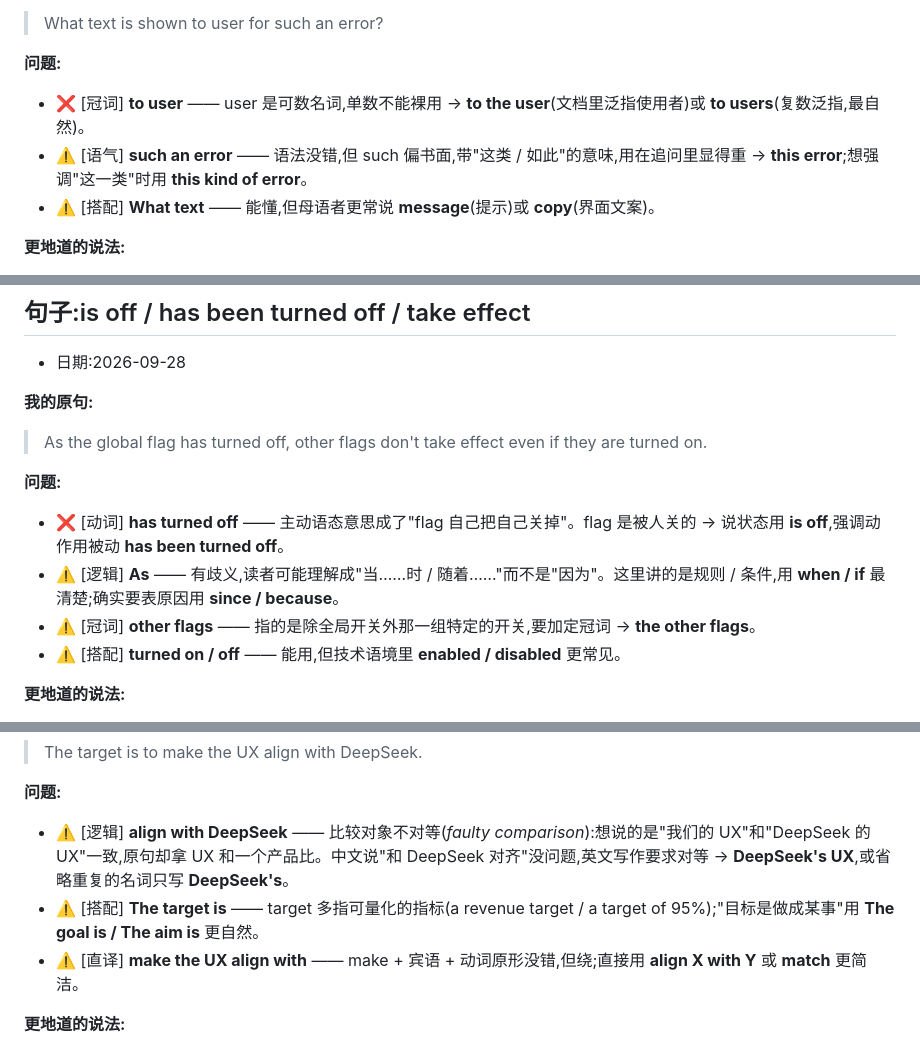
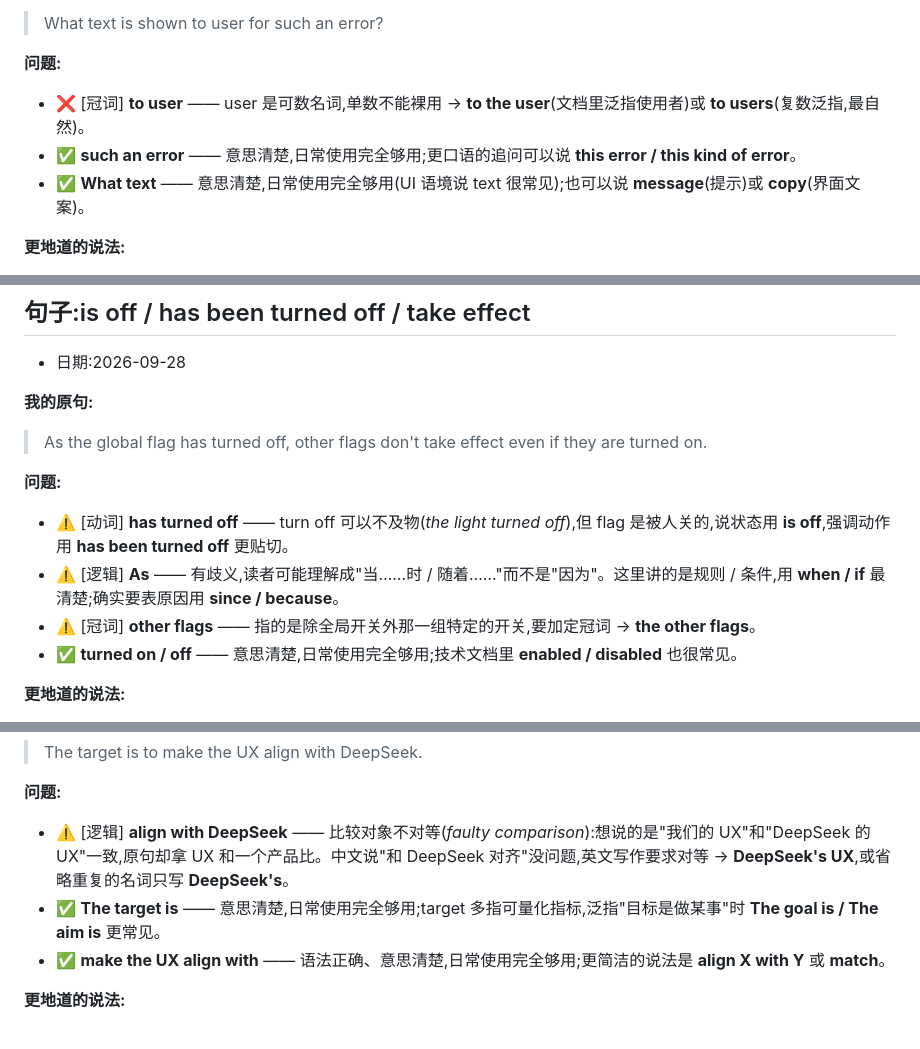
Before and after one commit to chinalwb/vocab, a Markdown page: vocabulary.md, 3 parts joined by grey strips. Drawn GitHub-style.

```diff
--- a/vocabulary.md
+++ b/vocabulary.md
@@ -2440,8 +2440,8 @@ platform 等于 10,就代表请求来自 web,对吧?
 **问题:**
 
 - ❌ [冠词] **to user** —— user 是可数名词,单数不能裸用 → **to the user**(文档里泛指使用者)或 **to users**(复数泛指,最自然)。
-- ⚠️ [语气] **such an error** —— 语法没错,但 such 偏书面,带"这类 / 如此"的意味,用在追问里显得重 → **this error**;想强调"这一类"时用 **this kind of error**。
-- ⚠️ [搭配] **What text** —— 能懂,但母语者更常说 **message**(提示)或 **copy**(界面文案)。
+- ✅ **such an error** —— 意思清楚,日常使用完全够用;更口语的追问可以说 **this error / this kind of error**。
+- ✅ **What text** —— 意思清楚,日常使用完全够用(UI 语境说 text 很常见);也可以说 **message**(提示)或 **copy**(界面文案)。
 
 **更地道的说法:**
 
@@ -2478,10 +2478,10 @@ platform 等于 10,就代表请求来自 web,对吧?
 
 **问题:**
 
-- ❌ [动词] **has turned off** —— 主动语态意思成了"flag 自己把自己关掉"。flag 是被人关的 → 说状态用 **is off**,强调动作用被动 **has been turned off**。
+- ⚠️ [动词] **has turned off** —— turn off 可以不及物(*the light turned off*),但 flag 是被人关的,说状态用 **is off**,强调动作用 **has been turned off** 更贴切。
 - ⚠️ [逻辑] **As** —— 有歧义,读者可能理解成"当……时 / 随着……"而不是"因为"。这里讲的是规则 / 条件,用 **when / if** 最清楚;确实要表原因用 **since / because**。
 - ⚠️ [冠词] **other flags** —— 指的是除全局开关外那一组特定的开关,要加定冠词 → **the other flags**。
-- ⚠️ [搭配] **turned on / off** —— 能用,但技术语境里 **enabled / disabled** 更常见。
+- ✅ **turned on / off** —— 意思清楚,日常使用完全够用;技术文档里 **enabled / disabled** 也很常见。
 
 **更地道的说法:**
 
@@ -2560,8 +2560,8 @@ platform 等于 10,就代表请求来自 web,对吧?
 **问题:**
 
 - ⚠️ [逻辑] **align with DeepSeek** —— 比较对象不对等(*faulty comparison*):想说的是"我们的 UX"和"DeepSeek 的 UX"一致,原句却拿 UX 和一个产品比。中文说"和 DeepSeek 对齐"没问题,英文写作要求对等 → **DeepSeek's UX**,或省略重复的名词只写 **DeepSeek's**。
-- ⚠️ [搭配] **The target is** —— target 多指可量化的指标(a revenue target / a target of 95%);"目标是做成某事"用 **The goal is / The aim is** 更自然。
-- ⚠️ [直译] **make the UX align with** —— make + 宾语 + 动词原形没错,但绕;直接用 **align X with Y** 或 **match** 更简洁。
+- ✅ **The target is** —— 意思清楚,日常使用完全够用;target 多指可量化指标,泛指"目标是做某事"时 **The goal is / The aim is** 更常见。
+- ✅ **make the UX align with** —— 语法正确、意思清楚,日常使用完全够用;更简洁的说法是 **align X with Y** 或 **match**。
 
 **更地道的说法:**
 
```
Also changed, not shown: other parts of vocabulary.md (+17 -17 lines), CLAUDE.md (+9 -2 lines).
